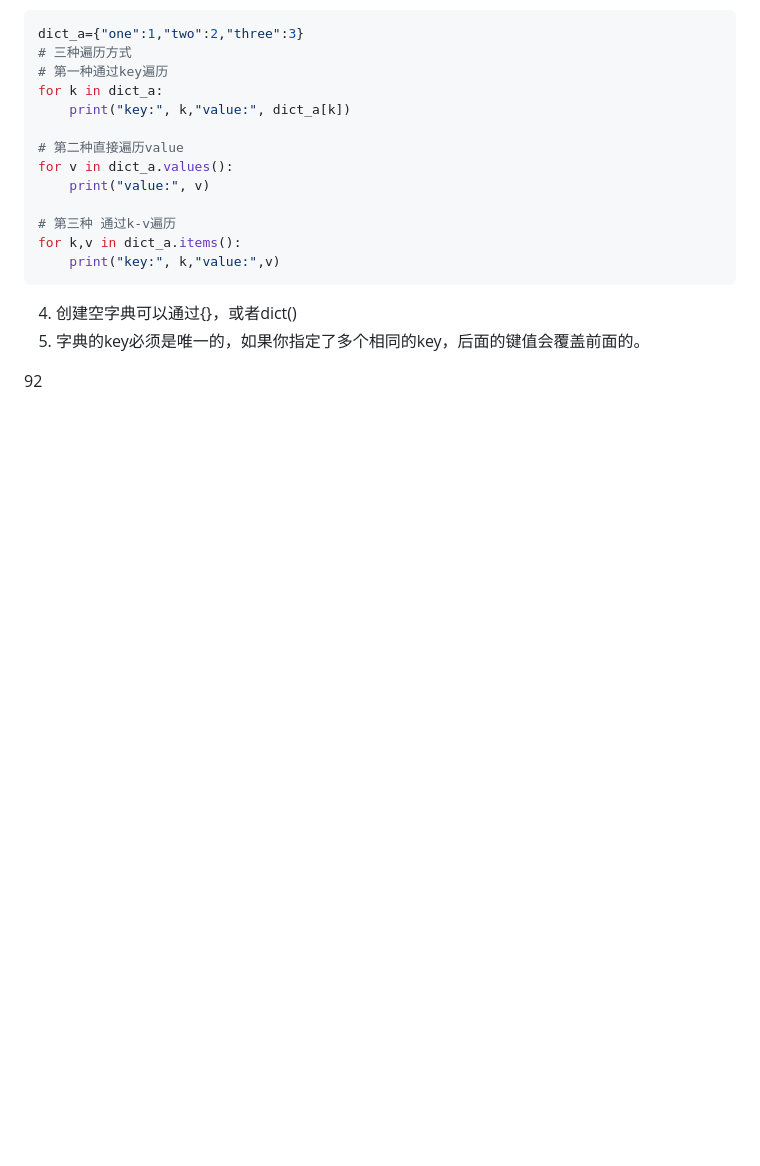
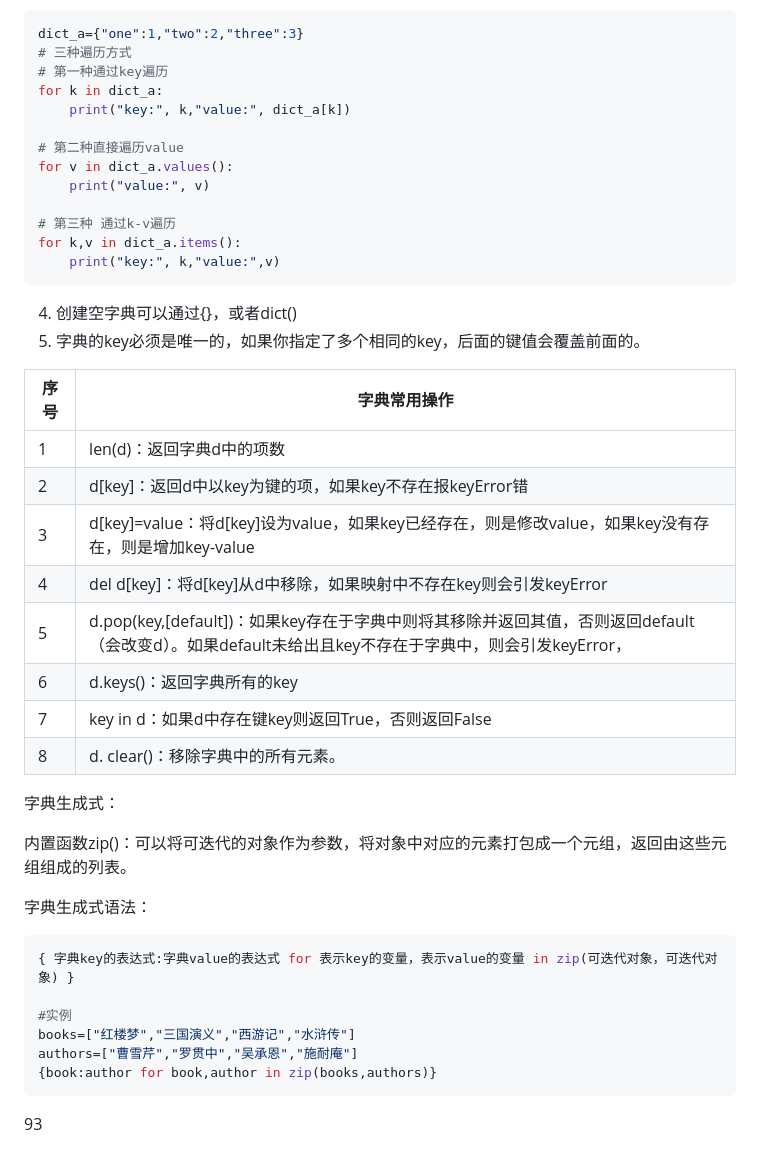
Before and after one commit to ljuyx010/gitDemo, a Markdown page: Python学习笔记.md, the part around the change. GitHub-like rendering; blank space fills up the shorter version.

Commit message:
完成字典生成式章节

`````diff
--- a/Python学习笔记.md
+++ b/Python学习笔记.md
@@ -1246,4 +1246,30 @@ for k,v in dict_a.items():
 4. 创建空字典可以通过{}，或者dict()
 5. 字典的key必须是唯一的，如果你指定了多个相同的key，后面的键值会覆盖前面的。
 
-92
+| 序号 | 字典常用操作                                                 |
+| ---- | ------------------------------------------------------------ |
+| 1    | len(d)：返回字典d中的项数                                    |
+| 2    | d[key]：返回d中以key为键的项，如果key不存在报keyError错      |
+| 3    | d[key]=value：将d[key]设为value，如果key已经存在，则是修改value，如果key没有存在，则是增加key-value |
+| 4    | del d[key]：将d[key]从d中移除，如果映射中不存在key则会引发keyError |
+| 5    | d.pop(key,[default])：如果key存在于字典中则将其移除并返回其值，否则返回default（会改变d）。如果default未给出且key不存在于字典中，则会引发keyError， |
+| 6    | d.keys()：返回字典所有的key                                  |
+| 7    | key in d：如果d中存在键key则返回True，否则返回False          |
+| 8    | d. clear()：移除字典中的所有元素。                           |
+
+字典生成式：
+
+内置函数zip()：可以将可迭代的对象作为参数，将对象中对应的元素打包成一个元组，返回由这些元组组成的列表。
+
+字典生成式语法：
+
+````python
+{ 字典key的表达式:字典value的表达式 for 表示key的变量，表示value的变量 in zip(可迭代对象，可迭代对象) }
+
+#实例
+books=["红楼梦","三国演义","西游记","水浒传"]
+authors=["曹雪芹","罗贯中","吴承恩","施耐庵"]
+{book:author for book,author in zip(books,authors)}
+````
+
+93
`````
